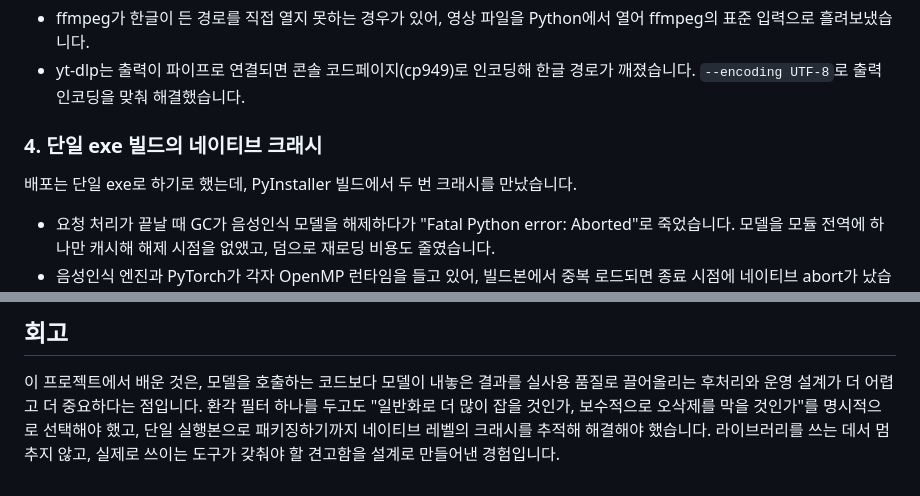
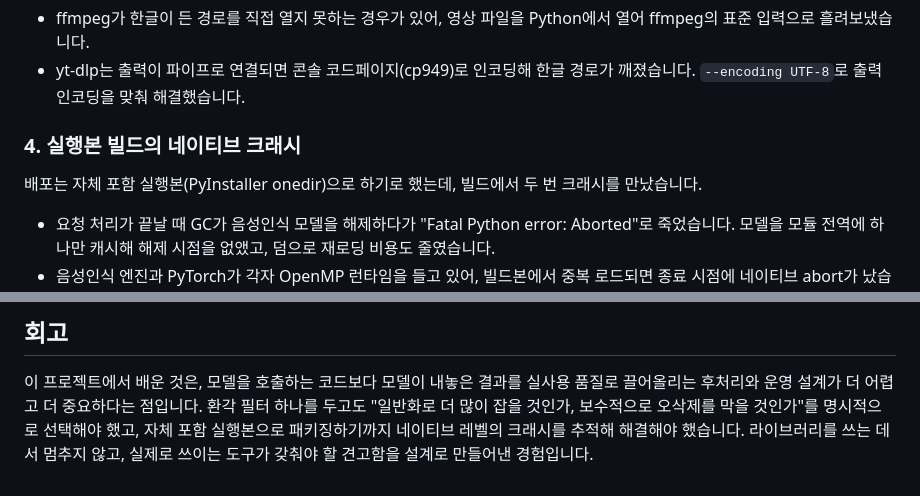
Before and after one commit to siakun/transcribe-video, a Markdown page: README.md, 2 parts joined by grey strips. GitHub-like rendering.

Commit message:
docs: README의 남은 '단일 exe' 표현을 onedir 실행본으로 정정
Codex 재검수에서 4번 섹션과 회고에 '단일 exe' 표현이 남아 onedir 폴더형 실제
산출물과 모순된다는 지적을 받아, 자체 포함 실행본(PyInstaller onedir) 표현으로
일관되게 바로잡는다.

```diff
--- a/README.md
+++ b/README.md
@@ -74,9 +74,10 @@ Whisper를 호출하는 것까지는 쉬웠습니다. 진짜 일은 그 다음
 - yt-dlp는 출력이 파이프로 연결되면 콘솔 코드페이지(cp949)로 인코딩해 한글 경로가
   깨졌습니다. `--encoding UTF-8`로 출력 인코딩을 맞춰 해결했습니다.
 
-### 4. 단일 exe 빌드의 네이티브 크래시
+### 4. 실행본 빌드의 네이티브 크래시
 
-배포는 단일 exe로 하기로 했는데, PyInstaller 빌드에서 두 번 크래시를 만났습니다.
+배포는 자체 포함 실행본(PyInstaller onedir)으로 하기로 했는데, 빌드에서 두 번 크래시를
+만났습니다.
 
 - 요청 처리가 끝날 때 GC가 음성인식 모델을 해제하다가 "Fatal Python error: Aborted"로
   죽었습니다. 모델을 모듈 전역에 하나만 캐시해 해제 시점을 없앴고, 덤으로 재로딩
@@ -155,6 +156,6 @@ uv sync --group dev
 이 프로젝트에서 배운 것은, 모델을 호출하는 코드보다 모델이 내놓은 결과를 실사용
 품질로 끌어올리는 후처리와 운영 설계가 더 어렵고 더 중요하다는 점입니다. 환각 필터
 하나를 두고도 "일반화로 더 많이 잡을 것인가, 보수적으로 오삭제를 막을 것인가"를
-명시적으로 선택해야 했고, 단일 실행본으로 패키징하기까지 네이티브 레벨의 크래시를
-추적해 해결해야 했습니다. 라이브러리를 쓰는 데서 멈추지 않고, 실제로 쓰이는 도구가 갖춰야
+명시적으로 선택해야 했고, 자체 포함 실행본으로 패키징하기까지 네이티브 레벨의
+크래시를 추적해 해결해야 했습니다. 라이브러리를 쓰는 데서 멈추지 않고, 실제로 쓰이는 도구가 갖춰야
 할 견고함을 설계로 만들어낸 경험입니다.
```
